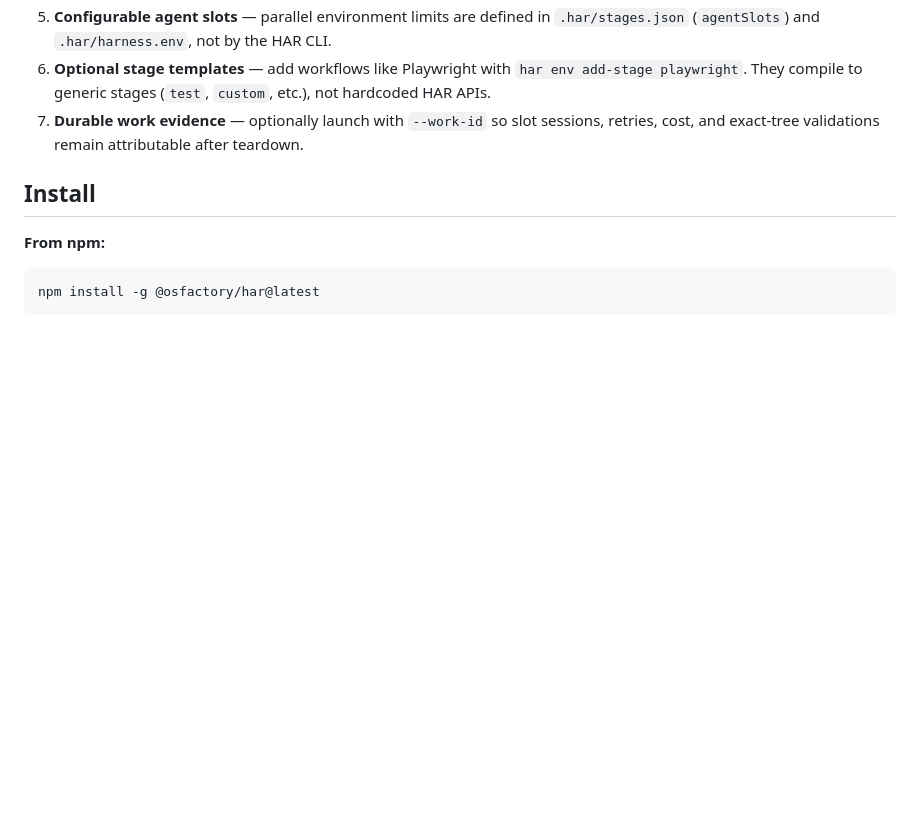
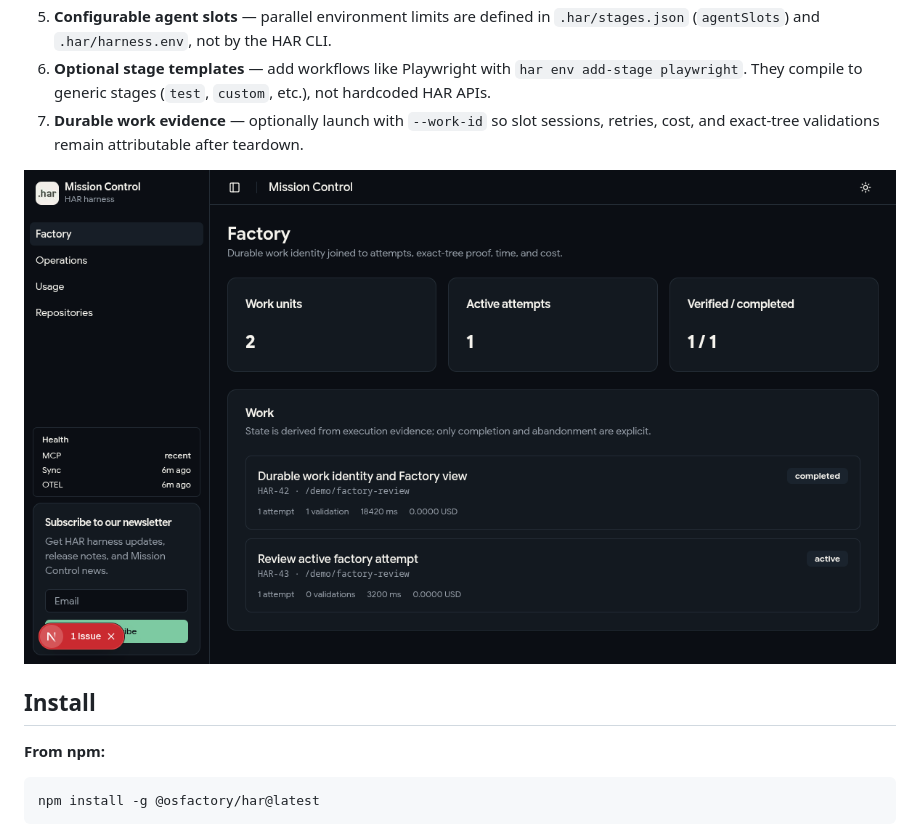
Before and after one commit to os-factory/har, a Markdown page: README.md, the part around the change. Drawn GitHub-style; pictures changed too: docs/public/assets/factory-overview.png (added); blank space fills up the shorter version.

Commit message:
docs: explain the Factory evidence flow
Document why work identity is separate from operations and show the new Mission Control experience with representative evidence.

Co-authored-by: Cursor <cursoragent@cursor.com>

```diff
--- a/README.md
+++ b/README.md
@@ -27,6 +27,8 @@ and the exact Git tree that passed.
 5. **Configurable agent slots** — parallel environment limits are defined in `.har/stages.json` (`agentSlots`) and `.har/harness.env`, not by the HAR CLI.
 6. **Optional stage templates** — add workflows like Playwright with `har env add-stage playwright`. They compile to generic stages (`test`, `custom`, etc.), not hardcoded HAR APIs.
 7. **Durable work evidence** — optionally launch with `--work-id` so slot sessions, retries, cost, and exact-tree validations remain attributable after teardown.
+
+![Mission Control Factory overview](docs/public/assets/factory-overview.png)
 
 ## Install
 
```
Also changed, not shown: 1 other file.
